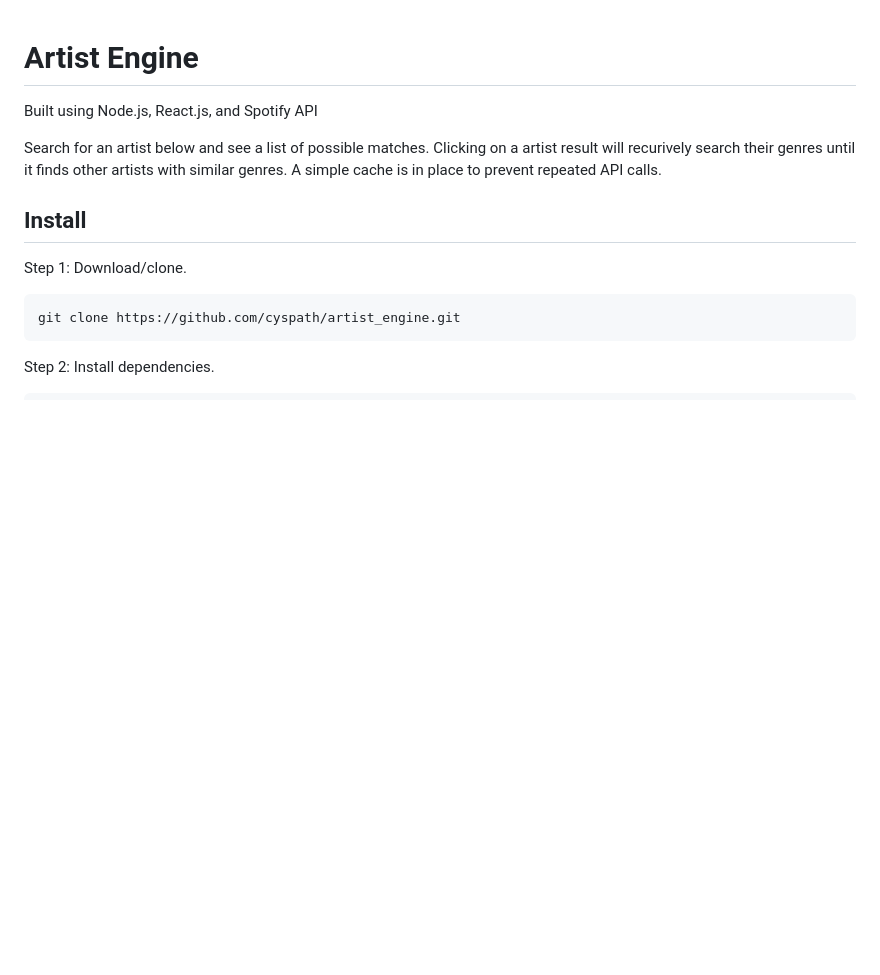
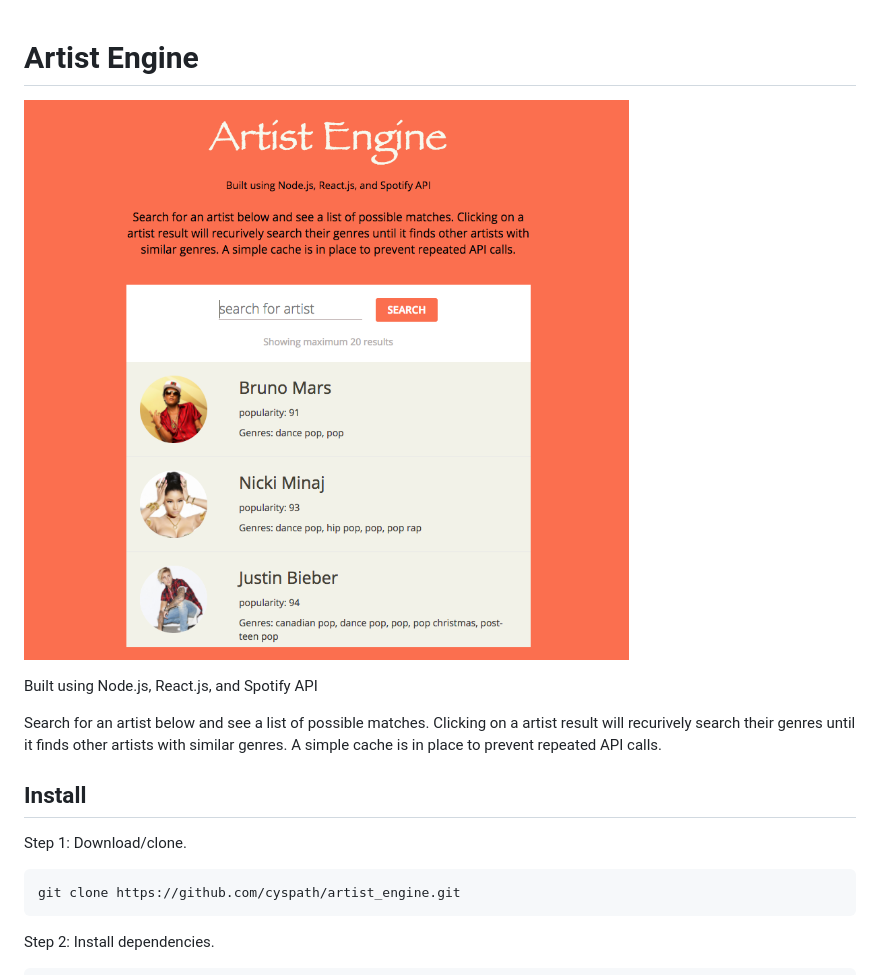
Before and after one commit to cyspath/artiest_engine, a Markdown page: README.md, the part around the change. Drawn GitHub-style; pictures changed too: screenshot.png (added); blank space fills up the shorter version.

Commit message:
[add] screenshot

```diff
--- a/README.md
+++ b/README.md
@@ -1,4 +1,6 @@
 # Artist Engine
+
+![Screenshot](screenshot.png)
 
 Built using Node.js, React.js, and Spotify API
 
```
